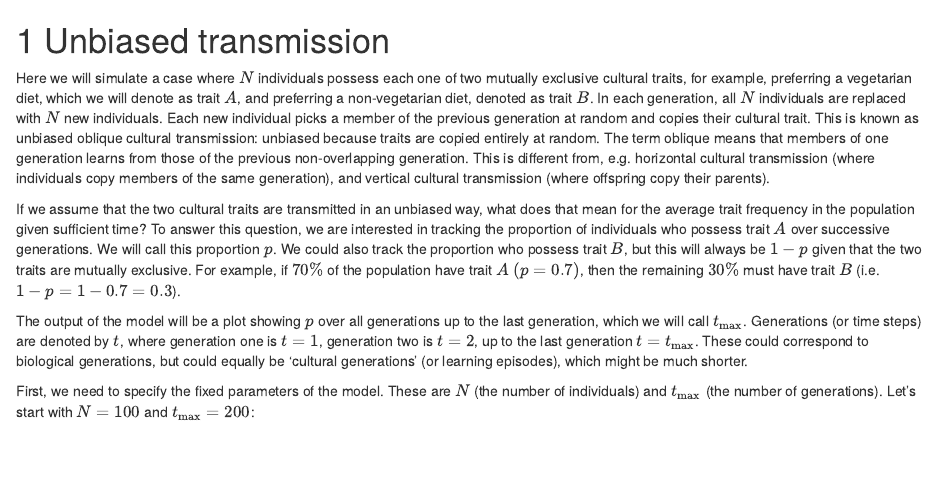
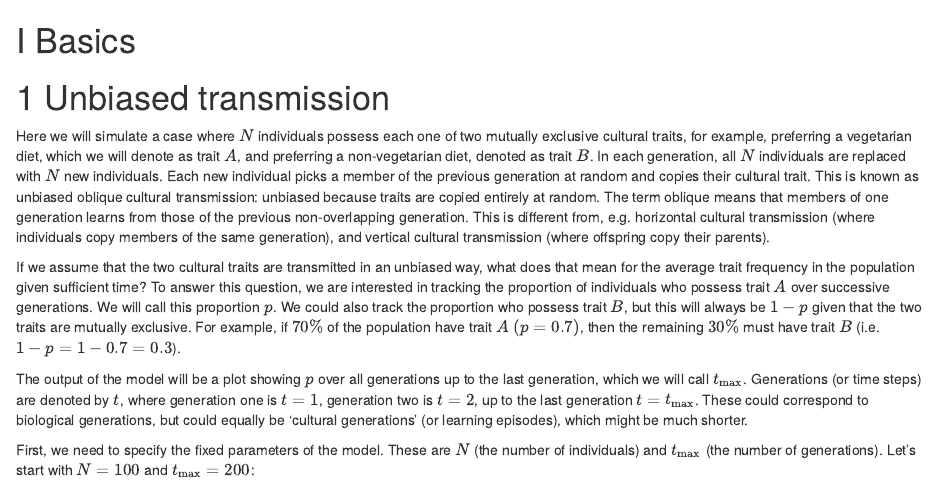
Before and after one commit to amesoudi/IBM-cultevo-bookdown, an R Markdown document (01-Unbiased_transmission.Rmd): the page in a window 1100 px wide, from its top. Rendered offline with R 4.5, knitr and Pandoc, with nearby package versions; drawn as R Markdown's standard HTML page in place of the format the file asks for; code that draws random numbers runs with fixed seeds of ours.

Commit message:
Added "Part" header

```diff
--- a/01-Unbiased_transmission.Rmd
+++ b/01-Unbiased_transmission.Rmd
@@ -1,4 +1,4 @@
-
+# (PART) Basics {-}
 
 # Unbiased transmission
 
```
